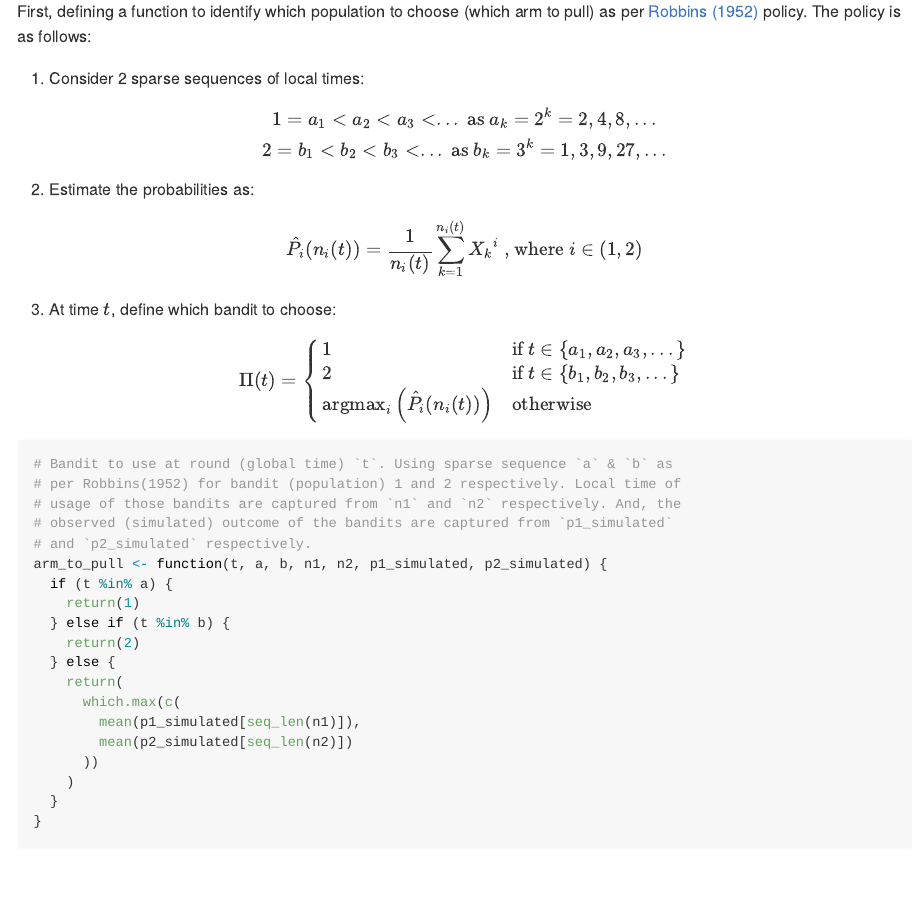
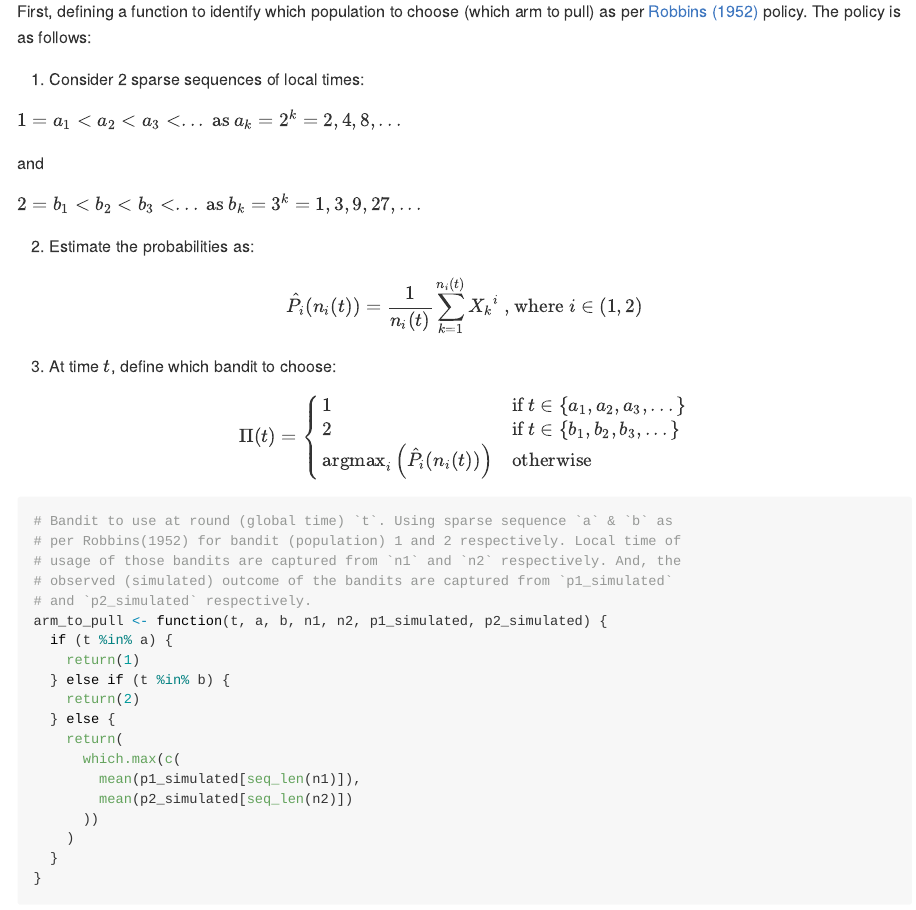
Before and after one commit to atalv/experiments, an R Markdown document (ReinforcementLearning/01-ucb-policies-mab-robbins.Rmd): the page in a window 1100 px wide, from 880 px down before the commit and from 840 px down after it, so that both start at the same text. The pictures show the output file ReinforcementLearning/01-ucb-policies-mab-robbins.md that the author committed with the source, drawn offline in the style of GitHub.

Commit message:
markdown edits

```diff
--- a/ReinforcementLearning/01-ucb-policies-mab-robbins.Rmd
+++ b/ReinforcementLearning/01-ucb-policies-mab-robbins.Rmd
@@ -41,10 +37,12 @@ First, defining a function to identify which population to choose (which arm to
 
 1. Consider 2 sparse sequences of local times:
 
-$$
-1=a_1<a_2<a_3<... \text{ as } a_k = 2^k = 2,4,8,... \\
-2=b_1<b_2<b_3<... \text{ as } b_k = 3^k = 1,3,9,27,...
-$$
+$1=a_1<a_2<a_3<... \text{ as } a_k = 2^k = 2,4,8,...$
+
+and
+
+$2=b_1<b_2<b_3<... \text{ as } b_k = 3^k = 1,3,9,27,...$
+
 
 2. Estimate the probabilities as:
 
```
Also changed, not shown: ReinforcementLearning/01-ucb-policies-mab-robbins.md, ReinforcementLearning/01-ucb-policies-mab-robbins.Rmd (6 more changed lines).
